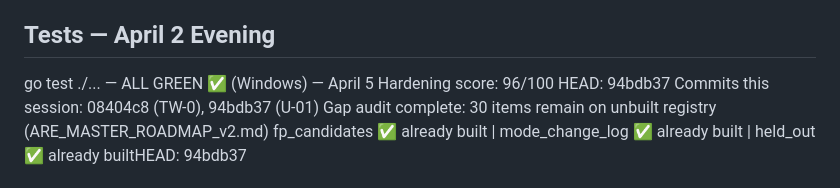
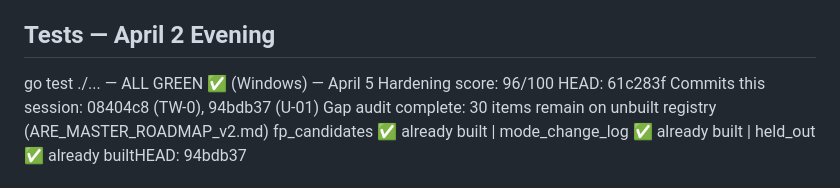
Before and after one commit to Rmasood1122/AgentRepEngine, a Markdown page: CONTINUATION_PROMPT.md, the part around the change. GitHub-like rendering.

Commit message:
chore: update CONTINUATION_PROMPT — session complete, HEAD 61c283f, 15 tasks done

```diff
--- a/CONTINUATION_PROMPT.md
+++ b/CONTINUATION_PROMPT.md
@@ -69,7 +69,7 @@ All 10 CAT-1 technical failures addressed. Committed and pushed to master.
 ## Tests — April 2 Evening
 go test ./... — ALL GREEN ✅ (Windows) — April 5
 Hardening score: 96/100
-HEAD: 94bdb37
+HEAD: 61c283f
 Commits this session: 08404c8 (TW-0), 94bdb37 (U-01)
 Gap audit complete: 30 items remain on unbuilt registry (ARE_MASTER_ROADMAP_v2.md)
 fp_candidates ✅ already built | mode_change_log ✅ already built | held_out ✅ already builtHEAD: 94bdb37
```
